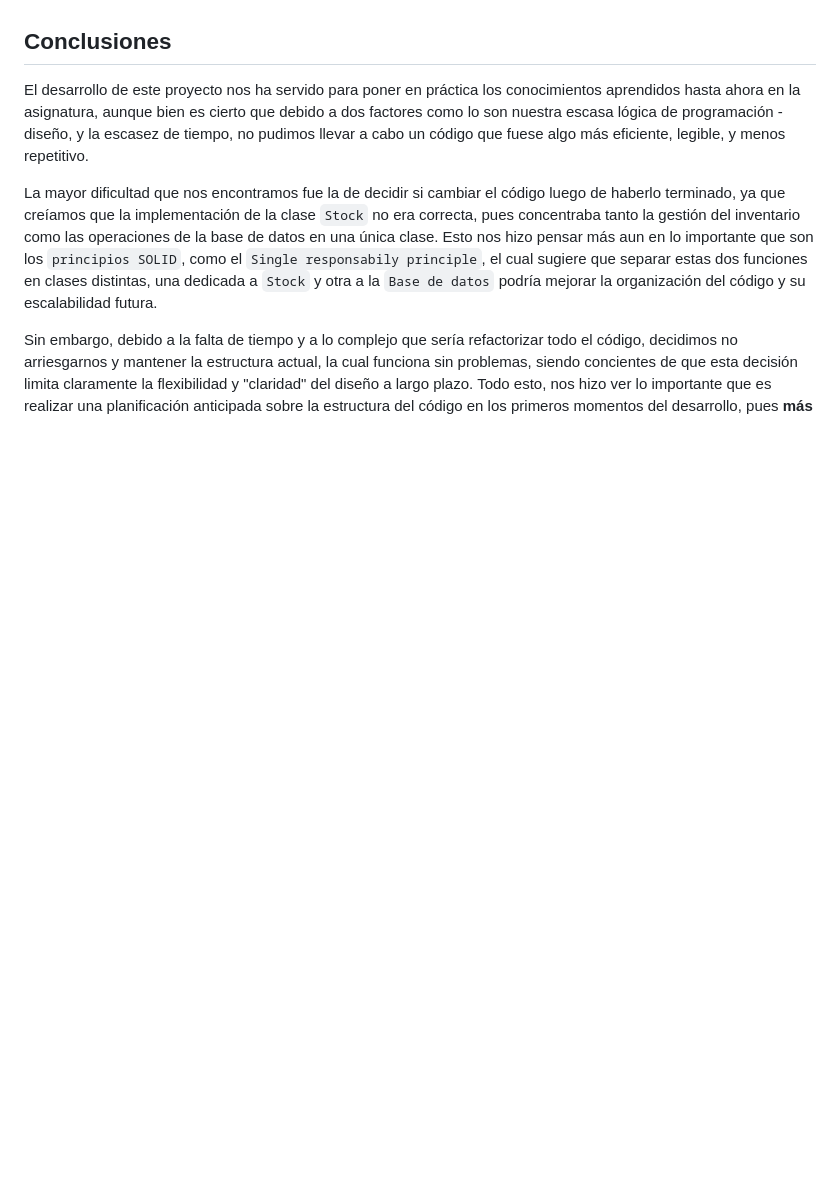
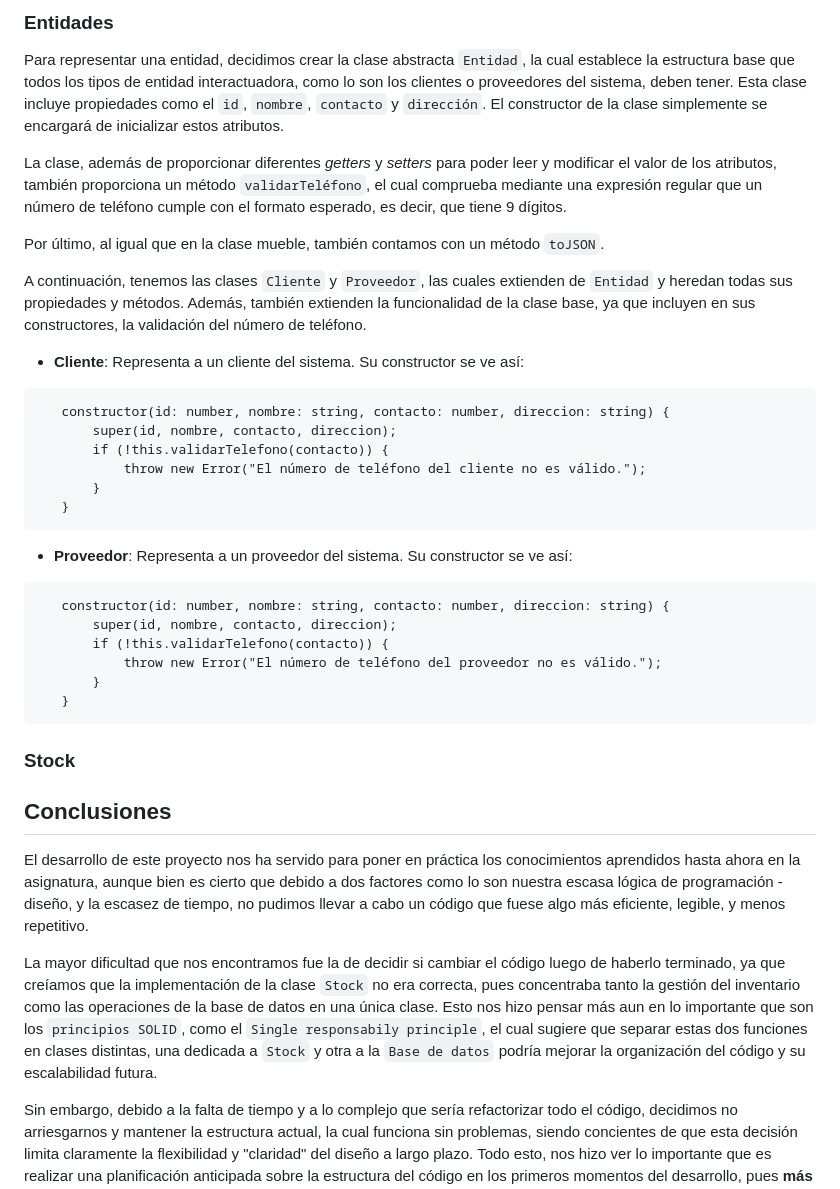
Before and after one commit to ULL-ESIT-INF-DSI-2324/ull-esit-inf-dsi-23-24-prct07-dsikea-datamodel-grouph, a Markdown page: README.md, the part around one of its changes. Rendered like a GitHub page; blank space fills up the shorter version.

````diff
--- a/README.md
+++ b/README.md
@@ -35,3 +120,39 @@ El enunciado de proyecto en el que se explican todos los requisitos que debe cum
+### Entidades
+
+Para representar una entidad, decidimos crear la clase abstracta `Entidad`, la cual establece la estructura base que todos los tipos de entidad interactuadora, como lo son los clientes o proveedores del sistema, deben tener. Esta clase incluye propiedades como el `id`, `nombre`, `contacto` y `dirección`. El constructor de la clase simplemente se encargará de inicializar estos atributos.
+
+La clase, además de proporcionar diferentes *getters* y *setters* para poder leer y modificar el valor de los atributos, también proporciona un método `validarTeléfono`, el cual comprueba mediante una expresión regular que un número de teléfono cumple con el formato esperado, es decir, que tiene 9 dígitos.
+
+Por último, al igual que en la clase mueble, también contamos con un método `toJSON`.
+
+A continuación, tenemos las clases `Cliente` y `Proveedor`, las cuales extienden de `Entidad` y heredan todas sus propiedades y métodos. Además, también extienden la funcionalidad de la clase base, ya que incluyen en sus constructores, la validación del número de teléfono.
+
+ - **Cliente**: Representa a un cliente del sistema. Su constructor se ve así:
+
+ ```
+    constructor(id: number, nombre: string, contacto: number, direccion: string) {
+        super(id, nombre, contacto, direccion);
+        if (!this.validarTelefono(contacto)) {
+            throw new Error("El número de teléfono del cliente no es válido.");
+        }
+    }
+ ```
+
+ - **Proveedor**: Representa a un proveedor del sistema. Su constructor se ve así:
+
+ ```
+    constructor(id: number, nombre: string, contacto: number, direccion: string) {
+        super(id, nombre, contacto, direccion);
+        if (!this.validarTelefono(contacto)) {
+            throw new Error("El número de teléfono del proveedor no es válido.");
+        }
+    }
+ ```
+
+### Stock
+
+
+
 ## Conclusiones
 
 El desarrollo de este proyecto nos ha servido para poner en práctica los conocimientos aprendidos hasta ahora en la asignatura, aunque bien es cierto que debido a dos factores como lo son nuestra escasa lógica de programación - diseño, y la escasez de tiempo, no pudimos llevar a cabo un código que fuese algo más eficiente, legible, y menos repetitivo.
````
Also changed, not shown: other parts of README.md (+89 -4 lines).
